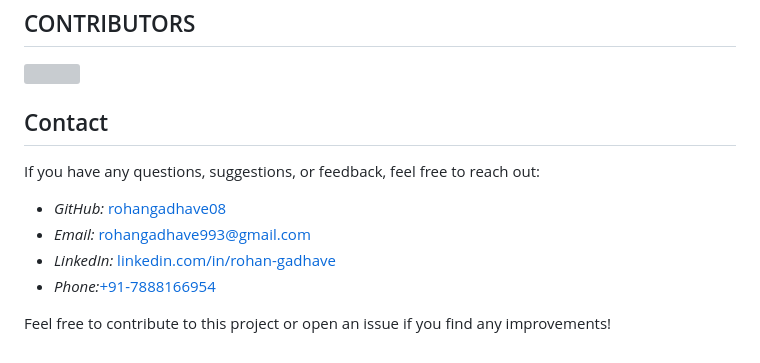
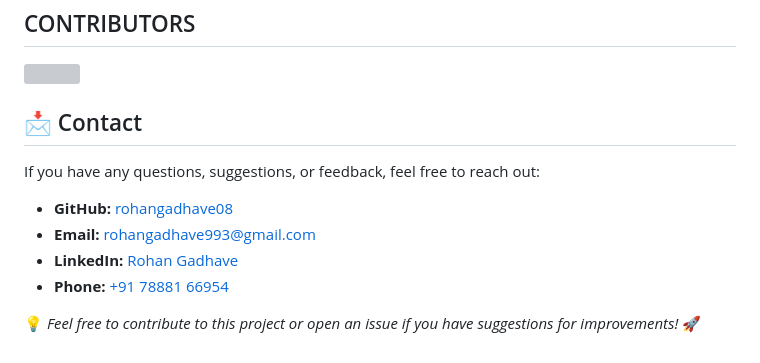
Before and after one commit to rohangadhave08/icp-11-html-github-project-1-heritage-of-india, a Markdown page: readme.md, the part around the change. Drawn GitHub-style; grey boxes are pictures that could not be loaded.

Commit message:
changes made in phone number section of readme file

```diff
--- a/readme.md
+++ b/readme.md
@@ -81,13 +81,13 @@ ___
   <img src="https://contrib.rocks/image?repo=rohangadhave08/icp-11-html-github-project-1-heritage-of-india" />
 </a>
 
-## Contact
+## 📩 Contact
 
 If you have any questions, suggestions, or feedback, feel free to reach out:
 
-- *GitHub:* [rohangadhave08](https://github.com/rohangadhave08)
-- *Email:* [rohangadhave993@gmail.com](mailto:rohangadhave993@gmail.com)
-- *LinkedIn:* [linkedin.com/in/rohan-gadhave](https://www.linkedin.com/in/rohan-gadhave-48032a350)
-- *Phone:*[+91-7888166954](tel:+917888166954)
+- **GitHub:** [rohangadhave08](https://github.com/rohangadhave08)
+- **Email:** [rohangadhave993@gmail.com](mailto:rohangadhave993@gmail.com)
+- **LinkedIn:** [Rohan Gadhave](https://www.linkedin.com/in/rohan-gadhave-48032a350)
+- **Phone:** [+91 78881 66954](tel:+917888166954)
 
-Feel free to contribute to this project or open an issue if you find any improvements!
+💡 *Feel free to contribute to this project or open an issue if you have suggestions for improvements!* 🚀
```
